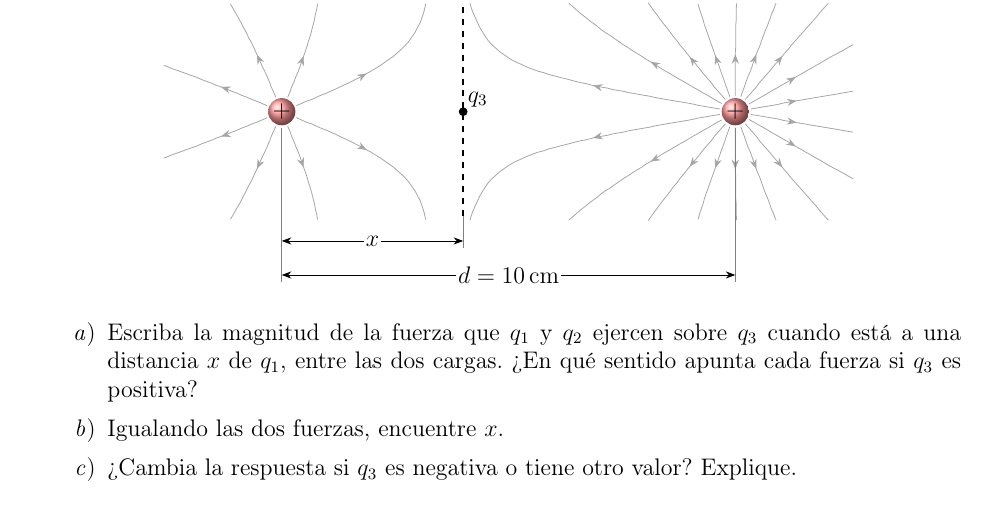
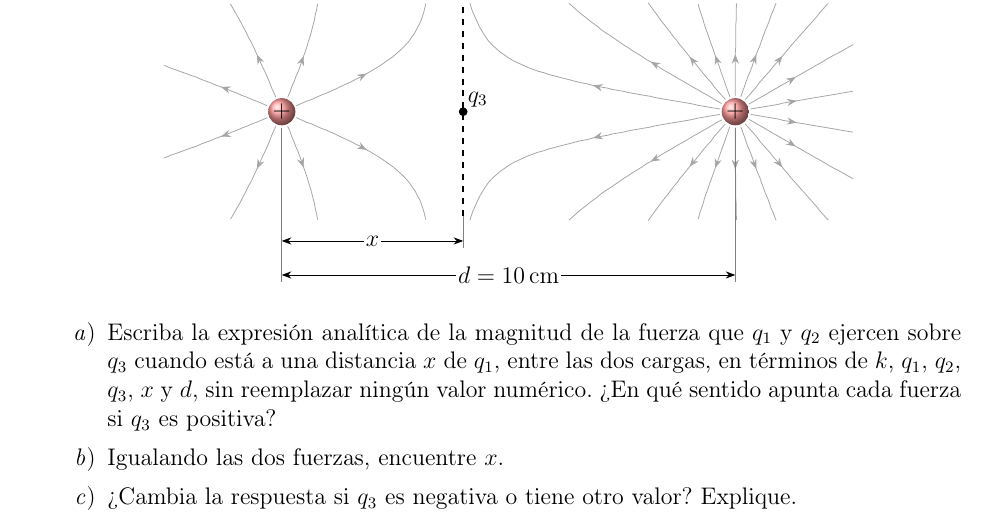
Before and after one commit to restrepo/calificador-examenes, a LaTeX problem sheet (examenes/parcial-3-2025-2/examen.tex): part of page 4 of 4, cut so that both start at the same text. Compiled offline with pdfLaTeX.

Commit message:
Parcial 3: punto 4 a) pide la expresión analítica sin valores numéricos
Co-Authored-By: Claude Opus 5.5 <noreply@anthropic.com>
Claude-Session: https://claude.ai/code/session_01ArURr74khmqbSN4iyAJJVx

```diff
--- a/examenes/parcial-3-2025-2/examen.tex
+++ b/examenes/parcial-3-2025-2/examen.tex
@@ -309,7 +309,7 @@ con $k = \qty{8.99e9}{\newton\meter\squared\per\coulomb\squared}$.
 \end{center}
 
 \begin{enumerate}
-    \item Escriba la magnitud de la fuerza que $q_1$ y $q_2$ ejercen sobre $q_3$ cuando está a una distancia $x$ de $q_1$, entre las dos cargas. ¿En qué sentido apunta cada fuerza si $q_3$ es positiva?
+    \item Escriba la expresión analítica de la magnitud de la fuerza que $q_1$ y $q_2$ ejercen sobre $q_3$ cuando está a una distancia $x$ de $q_1$, entre las dos cargas, en términos de $k$, $q_1$, $q_2$, $q_3$, $x$ y $d$, sin reemplazar ningún valor numérico. ¿En qué sentido apunta cada fuerza si $q_3$ es positiva?
     \item Igualando las dos fuerzas, encuentre $x$.
     \item ¿Cambia la respuesta si $q_3$ es negativa o tiene otro valor? Explique.
 \end{enumerate}
```
Also changed, not shown: 1 other file.
